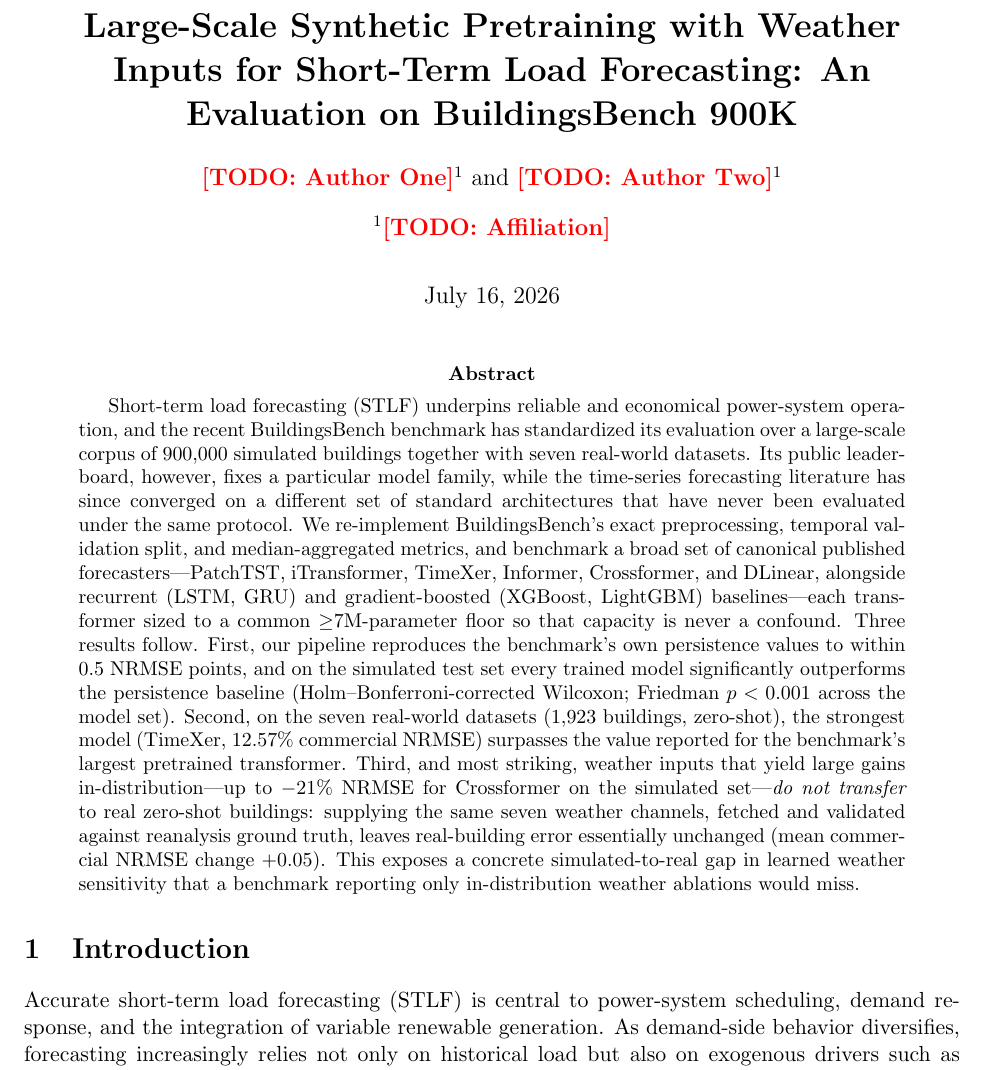
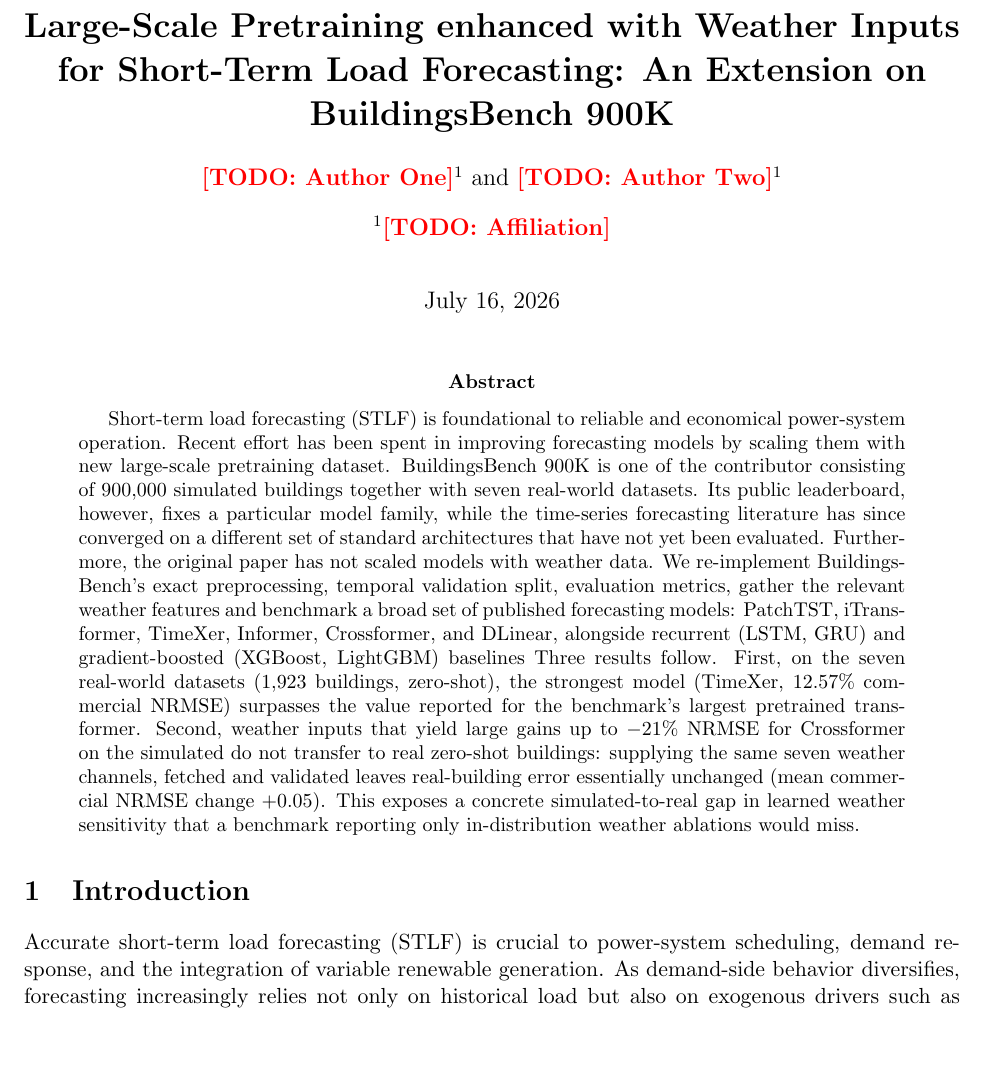
Before and after one commit to nm-quan/Building-Bench-Future-Works, a LaTeX paper (paper/main.tex): part of page 1 of 13, cut so that both start at the same text, the shorter picture padded with empty space. Compiled offline with pdfLaTeX.

Commit message:
Update main.tex

```diff
--- a/paper/main.tex
+++ b/paper/main.tex
@@ -16,8 +16,8 @@
 
 \newcommand{\todo}[1]{\textcolor{red}{\textbf{[TODO: #1]}}}
 
-\title{\textbf{Large-Scale Synthetic Pretraining with Weather Inputs for
-Short-Term Load Forecasting: An Evaluation on BuildingsBench 900K}}
+\title{\textbf{Large-Scale Pretraining enhanced with Weather Inputs for
+Short-Term Load Forecasting: An Extension on BuildingsBench 900K}}
 
 \author[1]{\todo{Author One}}
 \author[1]{\todo{Author Two}}
@@ -28,29 +28,23 @@ Short-Term Load Forecasting: An Evaluation on BuildingsBench 900K}}
 \maketitle
 
 \begin{abstract}
-Short-term load forecasting (STLF) underpins reliable and economical power-system
-operation, and the recent BuildingsBench benchmark has standardized its evaluation
-over a large-scale corpus of 900{,}000 simulated buildings together with seven
+Short-term load forecasting (STLF) is foundational to reliable and economical power-system
+operation. Recent effort has been spent in improving forecasting models by scaling them with new large-scale pretraining dataset.  BuildingsBench 900K is one of the contributor consisting of 900{,}000 simulated buildings together with seven
 real-world datasets. Its public leaderboard, however, fixes a particular model
 family, while the time-series forecasting literature has since converged on a
-different set of standard architectures that have never been evaluated under the
-same protocol. We re-implement BuildingsBench's exact preprocessing, temporal
-validation split, and median-aggregated metrics, and benchmark a broad set of
-canonical published forecasters---PatchTST, iTransformer, TimeXer, Informer,
+different set of standard architectures that have not yet been evaluated. Furthermore, the original paper has not scaled models with weather data.
+We re-implement BuildingsBench's exact preprocessing, temporal
+validation split, evaluation metrics, gather the relevant weather features and benchmark a broad set of
+ published forecasting models: PatchTST, iTransformer, TimeXer, Informer,
 Crossformer, and DLinear, alongside recurrent (LSTM, GRU) and gradient-boosted
-(XGBoost, LightGBM) baselines---each transformer sized to a common
-$\geq$7M-parameter floor so that capacity is never a confound. Three results
-follow. First, our pipeline reproduces the benchmark's own persistence values to
-within $0.5$ NRMSE points, and on the simulated test set every trained model
-significantly outperforms the persistence baseline (Holm--Bonferroni-corrected
-Wilcoxon; Friedman $p<0.001$ across the model set).
-Second, on the seven real-world datasets (1{,}923 buildings, zero-shot), the
+(XGBoost, LightGBM) baselines
+Three results
+follow. First, on the seven real-world datasets (1{,}923 buildings, zero-shot), the
 strongest model (TimeXer, $12.57\%$ commercial NRMSE) surpasses the value reported
-for the benchmark's largest pretrained transformer. Third, and most striking,
-weather inputs that yield large gains in-distribution---up to $-21\%$ NRMSE for
-Crossformer on the simulated set---\emph{do not transfer} to real zero-shot
-buildings: supplying the same seven weather channels, fetched and validated
-against reanalysis ground truth, leaves real-building error essentially unchanged
+for the benchmark's largest pretrained transformer. Second,
+weather inputs that yield large gains up to $-21\%$ NRMSE for
+Crossformer on the simulated do not transfer to real zero-shot
+buildings: supplying the same seven weather channels, fetched and validated leaves real-building error essentially unchanged
 (mean commercial NRMSE change $+0.05$). This exposes a concrete simulated-to-real
 gap in learned weather sensitivity that a benchmark reporting only in-distribution
 weather ablations would miss.
@@ -58,7 +52,7 @@ weather ablations would miss.
 
 \section{Introduction}
 \label{sec:intro}
-Accurate short-term load forecasting (STLF) is central to power-system scheduling,
+Accurate short-term load forecasting (STLF) is crucial to power-system scheduling,
 demand response, and the integration of variable renewable generation. As
 demand-side behavior diversifies, forecasting increasingly relies not only on
 historical load but also on exogenous drivers such as weather and calendar
```
